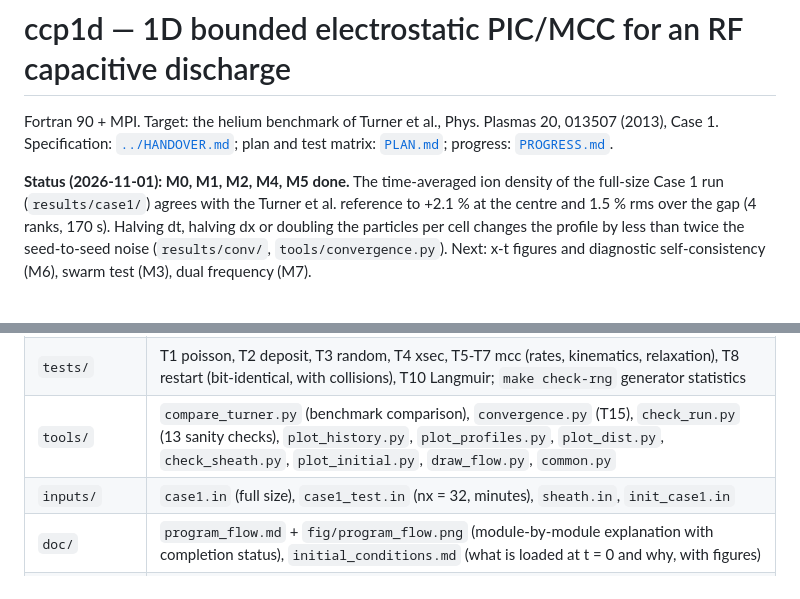
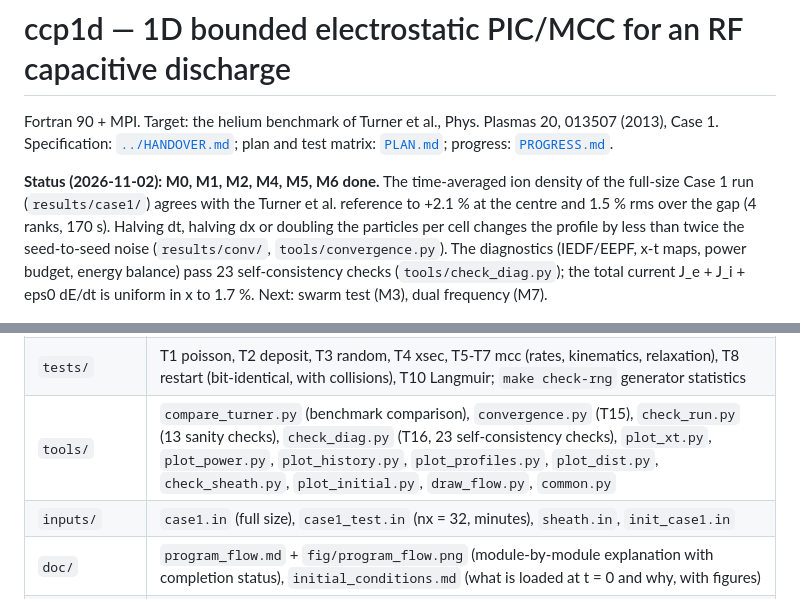
Before and after one commit to fanyumeng666/maccpic, a Markdown page: ccp1d/README.md, 2 parts joined by grey strips. GitHub-like rendering.

```diff
--- a/ccp1d/README.md
+++ b/ccp1d/README.md
@@ -3,11 +3,13 @@
 Fortran 90 + MPI. Target: the helium benchmark of Turner et al., Phys. Plasmas 20, 013507 (2013), Case 1.
 Specification: [`../HANDOVER.md`](../HANDOVER.md); plan and test matrix: [`PLAN.md`](PLAN.md); progress: [`PROGRESS.md`](PROGRESS.md).
 
-**Status (2026-11-01): M0, M1, M2, M4, M5 done.** The time-averaged ion density of the full-size
+**Status (2026-11-02): M0, M1, M2, M4, M5, M6 done.** The time-averaged ion density of the full-size
 Case 1 run (`results/case1/`) agrees with the Turner et al. reference to +2.1 % at the centre and
 1.5 % rms over the gap (4 ranks, 170 s). Halving dt, halving dx or doubling the particles per cell
 changes the profile by less than twice the seed-to-seed noise (`results/conv/`, `tools/convergence.py`).
-Next: x-t figures and diagnostic self-consistency (M6), swarm test (M3), dual frequency (M7).
+The diagnostics (IEDF/EEPF, x-t maps, power budget, energy balance) pass 23 self-consistency checks
+(`tools/check_diag.py`); the total current J_e + J_i + eps0 dE/dt is uniform in x to 1.7 %.
+Next: swarm test (M3), dual frequency (M7).
 
 ![Case 1 versus Turner et al. 2013](results/case1/compare_turner.png)
 
@@ -44,7 +46,7 @@ stops after N periods, `max_wall_minutes = M` stops cleanly after M minutes (bot
 | `xsec.f90` | cross-section tables on uniform energy grids (knots aligned with the tables), thresholds, nu_max |
 | `mcc.f90` | null-collision Monte Carlo: electron elastic/excitation/ionization, ion isotropic/backward (charge exchange), energy ledgers |
 | `tests/` | T1 poisson, T2 deposit, T3 random, T4 xsec, T5-T7 mcc (rates, kinematics, relaxation), T8 restart (bit-identical, with collisions), T10 Langmuir; `make check-rng` generator statistics |
-| `tools/` | `compare_turner.py` (benchmark comparison), `convergence.py` (T15), `check_run.py` (13 sanity checks), `plot_history.py`, `plot_profiles.py`, `plot_dist.py`, `check_sheath.py`, `plot_initial.py`, `draw_flow.py`, `common.py` |
+| `tools/` | `compare_turner.py` (benchmark comparison), `convergence.py` (T15), `check_run.py` (13 sanity checks), `check_diag.py` (T16, 23 self-consistency checks), `plot_xt.py`, `plot_power.py`, `plot_history.py`, `plot_profiles.py`, `plot_dist.py`, `check_sheath.py`, `plot_initial.py`, `draw_flow.py`, `common.py` |
 | `inputs/` | `case1.in` (full size), `case1_test.in` (nx = 32, minutes), `sheath.in`, `init_case1.in` |
 | `doc/` | `program_flow.md` + `fig/program_flow.png` (module-by-module explanation with completion status), `initial_conditions.md` (what is loaded at t = 0 and why, with figures) |
 | `results/` | small result files of the reference runs (`case1/`, `conv/` convergence set, `case1_test/`, `sheath/`, `init_case1/`) |
```
Also changed, not shown: ccp1d/PROGRESS.md (+8 -0 lines), ccp1d/doc/program_flow.md (+3 -2 lines), ccp1d/doc/fig/program_flow.png, ccp1d/results/case1/diag_checks.png (added), ccp1d/results/case1/power.png (added), ccp1d/results/case1/xt.png (added), 5 other files.
